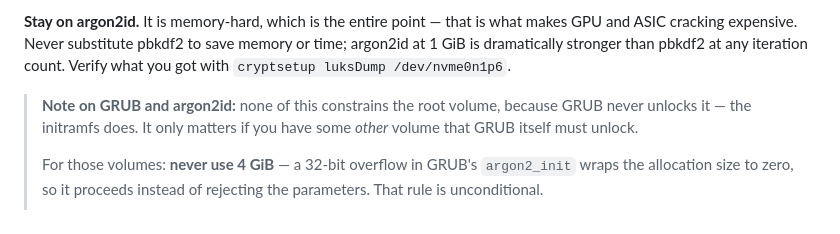
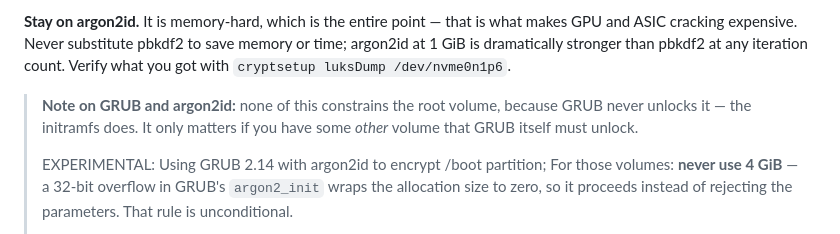
Before and after one commit to doug445/AsahiLocker, a Markdown page: README.md, the part around the change. Drawn GitHub-style.

Commit message:
Update README with GRUB and argon2id note
Clarify note on GRUB and argon2id regarding encryption limits.

```diff
--- a/README.md
+++ b/README.md
@@ -547,6 +547,7 @@ count. Verify what you got with `cryptsetup luksDump /dev/nvme0n1p6`.
 > GRUB never unlocks it — the initramfs does. It only matters if you have some
 > *other* volume that GRUB itself must unlock.
 >
+> EXPERIMENTAL: Using GRUB 2.14 with argon2id to encrypt /boot partition;
 > For those volumes: **never use 4 GiB** — a 32-bit overflow in GRUB's
 > `argon2_init` wraps the allocation size to zero, so it proceeds instead of
 > rejecting the parameters. That rule is unconditional.
```
